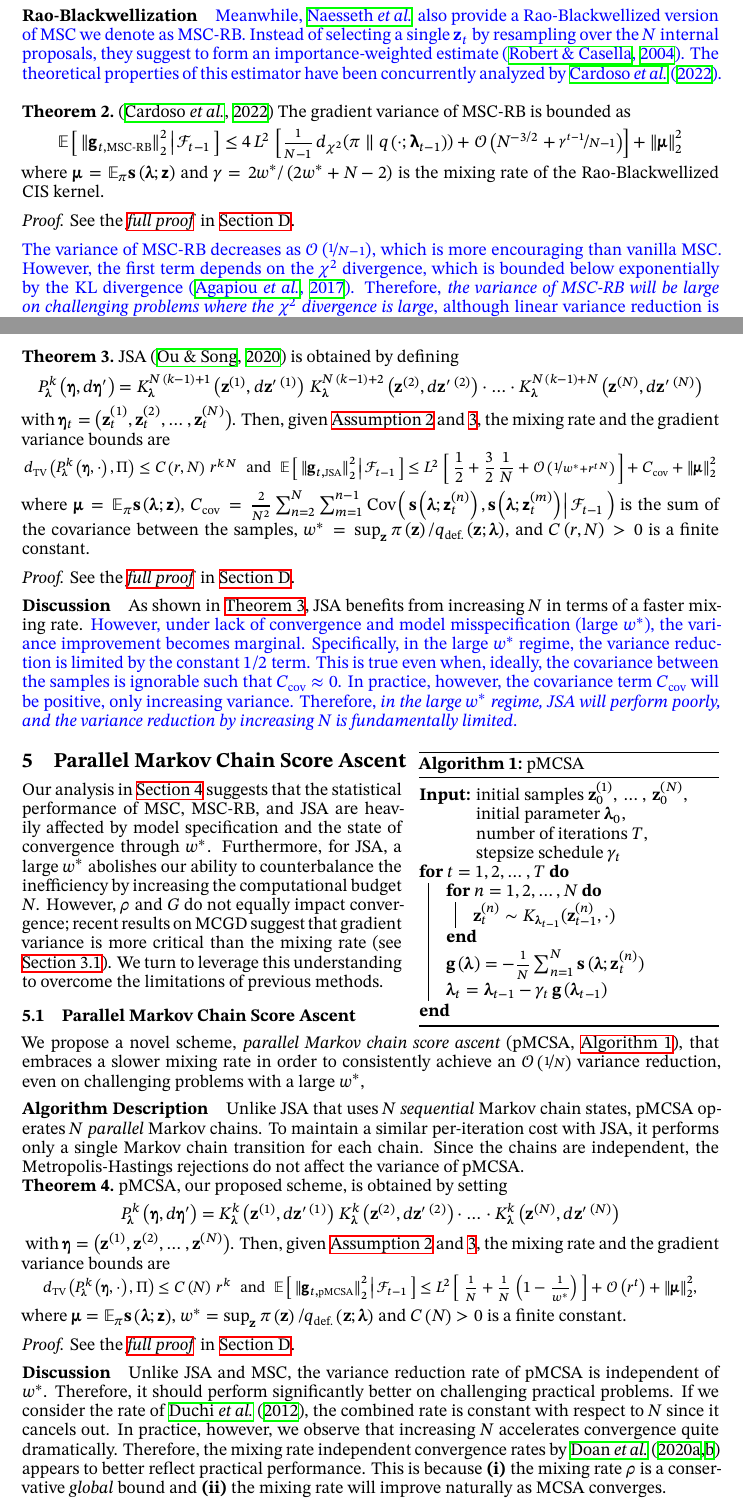
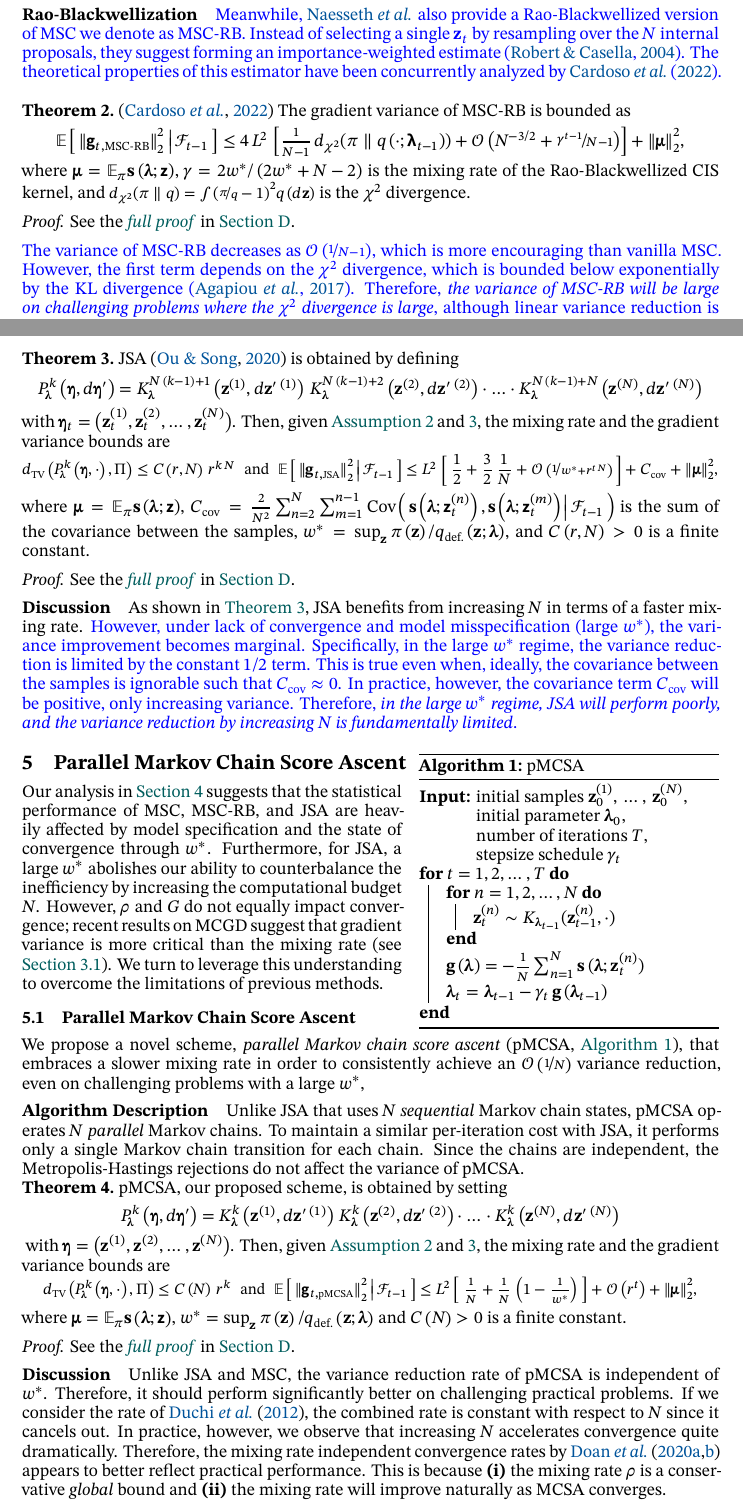
Before and after one commit to Red-Portal/KLpqVI.jl, a LaTeX paper (papers/neurips2022/master.tex, which reads papers/neurips2022/krkmath.tex, papers/neurips2022/method.tex, papers/neurips2022/thm_parallel_estimator.tex): two parts of pages 5 and 6 of 32, joined at a grey line, cut so that both start at the same text. Compiled offline with XeLaTeX; a missing font is replaced by an installed copy or a similar font.

Commit message:
bump overleaf

```diff
--- a/papers/neurips2022/krkmath.tex
+++ b/papers/neurips2022/krkmath.tex
@@ -148,7 +150,6 @@
 \newcommand{\DKL}[2]{d_{\mathrm{KL}}(#1\parallel#2)}
 \newcommand{\DChi}[2]{d_{\chi^2}(#1\parallel#2)}
 \newcommand{\norm}[1]{{\left\lVert\,#1\,\right\rVert}}
-\newcommand{\normsub}[2]{{\left\lVert\,#2\,\right\rVert}_{#1}}
 \newcommand{\abs}[1]{{\left|\,#1\,\right|}}
 \newcommand{\DTV}[2]{{d_{\mathrm{TV}}\left(#1, #2\right)}}
 
--- a/papers/neurips2022/master.tex
+++ b/papers/neurips2022/master.tex
@@ -57,6 +57,10 @@
 \usepgfplotslibrary{external}
 
 \definecolor{darkgrey}{HTML}{3E3E3E}
+\definecolor{linkcolor}{HTML}{005D5D}
+\definecolor{citecolor}{HTML}{00539A}
+
+\hypersetup{colorlinks={true},linkcolor=linkcolor,citecolor=citecolor}
 
 \usepackage{pifont}
 \usepackage{xcolor}
--- a/papers/neurips2022/method.tex
+++ b/papers/neurips2022/method.tex
@@ -186,7 +186,7 @@ Overall, \textit{the performance of MSC cannot be improved by increasing the com
 \paragraph{Rao-Blackwellization}
 \textcolor{blue}{
 Meanwhile, \citeauthor{NEURIPS2020_b2070693} also provide a Rao-Blackwellized version of MSC we denote as MSC-RB.
-Instead of selecting a single \(\vz_t\) by resampling over the \(N\) internal proposals, they suggest to form an importance-weighted estimate~\citep{robert_monte_2004}.
+Instead of selecting a single \(\vz_t\) by resampling over the \(N\) internal proposals, they suggest forming an importance-weighted estimate~\citep{robert_monte_2004}.
 The theoretical properties of this estimator have been concurrently analyzed by~\citet{cardoso_brsnis_2022}.
 }
 
--- a/papers/neurips2022/thm_parallel_estimator.tex
+++ b/papers/neurips2022/thm_parallel_estimator.tex
@@ -166,26 +166,27 @@
     \nonumber
     \\
     &\quad\leq
-    \frac{1}{N^2}\sum^{N}_{n=1}
+    \frac{1}{N^2}\sum^{N}_{n=1} \left[\,
       \Esub{\rvvz \sim q_{\text{def.}}\left(\cdot;\rvvlambda_{t-1}\right)}{ \norm{\vs\left(\vlambda; \rvvz \right)}^2_2 }
       +
       {r} \, \norm{\vs\left(\vlambda; \rvvz_{t-1}^{(n)} \right)}^2_2
+      \,\right]
     &&\quad\text{\textit{\cref{thm:imh_expecation}}}
     \nonumber
     \\
     &\quad\leq
-    \frac{1}{N^2}\sum^{N}_{n=1}
-        L^2 + {r} \, L^2
+    \frac{1}{N^2}\sum^{N}_{n=1} \left[\,
+        L^2 + {r} \, L^2 \,\right]
     &&\quad\text{\textit{\cref{thm:bounded_score}}}
     \nonumber
     \\
     &\quad=
-    \frac{L^2}{N^2} \sum^{N}_{n=1}
-      1 + {r}
+    \frac{L^2}{N^2} \sum^{N}_{n=1} \left[\,
+      1 + {r} \,\right]
     \nonumber
     \\
     &\quad=
-    L^2 \left[ \frac{1}{N} + \frac{1}{N}\,{\left(1 - \frac{1}{w^*}\right)} \right].
+    L^2 \left[\, \frac{1}{N} + \frac{1}{N}\,{\left(1 - \frac{1}{w^*}\right)} \,\right].
     \nonumber
   \end{alignat}
 \end{proofEnd}
--- a/papers/neurips2022/thm_previous_jsa.tex
+++ b/papers/neurips2022/thm_previous_jsa.tex
@@ -235,12 +235,12 @@
     \\
     &\;\leq
     \frac{1}{N^2}\sum^{N}_{n=1}
-    \left\{\,
+    \left[\,
       n \, {r}^{n-1}
       \Esub{\rvvz \sim q_{\text{def.}}\left(\cdot; \rvvlambda_{t-1}\right)}{ \norm{\vs\left(\vlambda; \rvvz \right)}^2_2 }
       +
       {r}^{n} \, \norm{\vs\left(\vlambda; \rvvz_{t-1}^{(N)} \right)}^2_2
-      \,\right\}
+      \,\right]
       +
     C_{\text{cov}}
     &&\quad\text{\textit{\cref{thm:imh_expecation}}}
--- a/papers/neurips2022/thm_previous_mscrb.tex
+++ b/papers/neurips2022/thm_previous_mscrb.tex
@@ -52,11 +52,13 @@
     \mathcal{O}\left(N^{-3/2} + \nicefrac{\gamma^{t-1}}{N-1}\right)
     \right]
     +
-    {\lVert\vmu\rVert}^2_2
+    {\lVert\vmu\rVert}^2_2,
   }
   \end{align*}
   }%
-  where \(\vmu = \mathbb{E}_{\pi}\vs\left(\vlambda;\rvvz\right)\) and \(\gamma = 2 w^* / \left(2 w^* + N - 2\right)\) is the mixing rate of the Rao-Blackwellized CIS kernel.
+  where \(\vmu = \mathbb{E}_{\pi}\vs\left(\vlambda;\rvvz\right)\), \(\gamma = 2 w^* / \left(2 w^* + N - 2\right)\) is the mixing rate of the Rao-Blackwellized CIS kernel, and {\small\(
+  \DChi{\pi}{q} = \int {\left(\nicefrac{\pi}{q} - 1\right)}^2 q\left(d\vz\right)
+  \)} is the \(\chi^2\) divergence.
 \end{theoremEnd}
 \begin{proofEnd}
   Rao-Blackwellization of the CIS kernel is to reuse the importance weights \(w\left(\vz\right) = \pi\left(\vz\right) / q_{\text{def.}}\left(\vz\right)\) internally used by the kernel when forming the estimator.
```
Also changed, not shown: papers/neurips2022/background.tex (+1 -1 lines), papers/neurips2022/introduction.tex (+4 -4 lines), papers/neurips2022/lemmas_imh.tex (+2 -2 lines), papers/neurips2022/prob_models.tex (+3 -3 lines), papers/neurips2022/thm_previous_msc.tex (+1 -1 lines), papers/neurips2022/thm_product_kernel.tex (+4 -4 lines), papers/neurips2022/krkmath.tex (4 more changed lines), papers/neurips2022/method.tex (6 more changed lines), papers/neurips2022/thm_previous_jsa.tex (10 more changed lines), papers/neurips2022/thm_previous_mscrb.tex (2 more changed lines).
